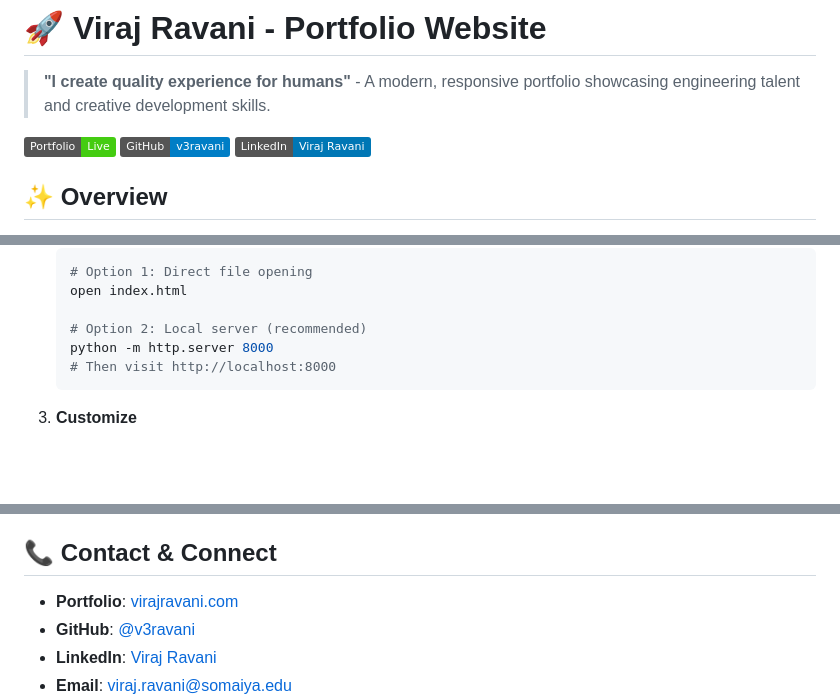
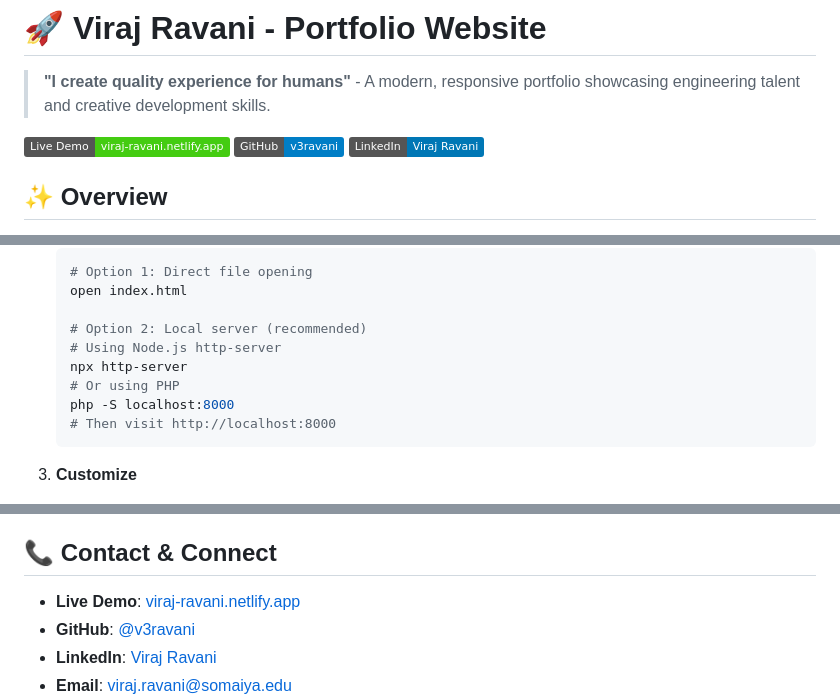
Before and after one commit to v3ravani/Personal-Portfolio, a Markdown page: README.md, 3 parts joined by grey strips. Drawn GitHub-style; badges without logos; blank space fills up the shorter version.

````diff
--- a/README.md
+++ b/README.md
@@ -2,7 +2,7 @@
 
 > **"I create quality experience for humans"** - A modern, responsive portfolio showcasing engineering talent and creative development skills.
 
-[![Portfolio](https://img.shields.io/badge/Portfolio-Live-brightgreen)](https://virajravani.com)
+[![Live Demo](https://img.shields.io/badge/Live%20Demo-viraj--ravani.netlify.app-brightgreen)](https://viraj-ravani.netlify.app)
 [![GitHub](https://img.shields.io/badge/GitHub-v3ravani-blue)](https://github.com/v3ravani)
 [![LinkedIn](https://img.shields.io/badge/LinkedIn-Viraj%20Ravani-0077B5)](https://www.linkedin.com/in/virajravani)
 
@@ -84,7 +84,10 @@ portfolioviraj/
    open index.html
 
    # Option 2: Local server (recommended)
-   python -m http.server 8000
+   # Using Node.js http-server
+   npx http-server
+   # Or using PHP
+   php -S localhost:8000
    # Then visit http://localhost:8000
    ```
 
@@ -209,7 +212,7 @@ This project is licensed under the MIT License - see the [LICENSE](LICENSE) file
 
 ## 📞 Contact & Connect
 
-- **Portfolio**: [virajravani.com](https://virajravani.com)
+- **Live Demo**: [viraj-ravani.netlify.app](https://viraj-ravani.netlify.app)
 - **GitHub**: [@v3ravani](https://github.com/v3ravani)
 - **LinkedIn**: [Viraj Ravani](https://www.linkedin.com/in/virajravani)
 - **Email**: viraj.ravani@somaiya.edu
````
